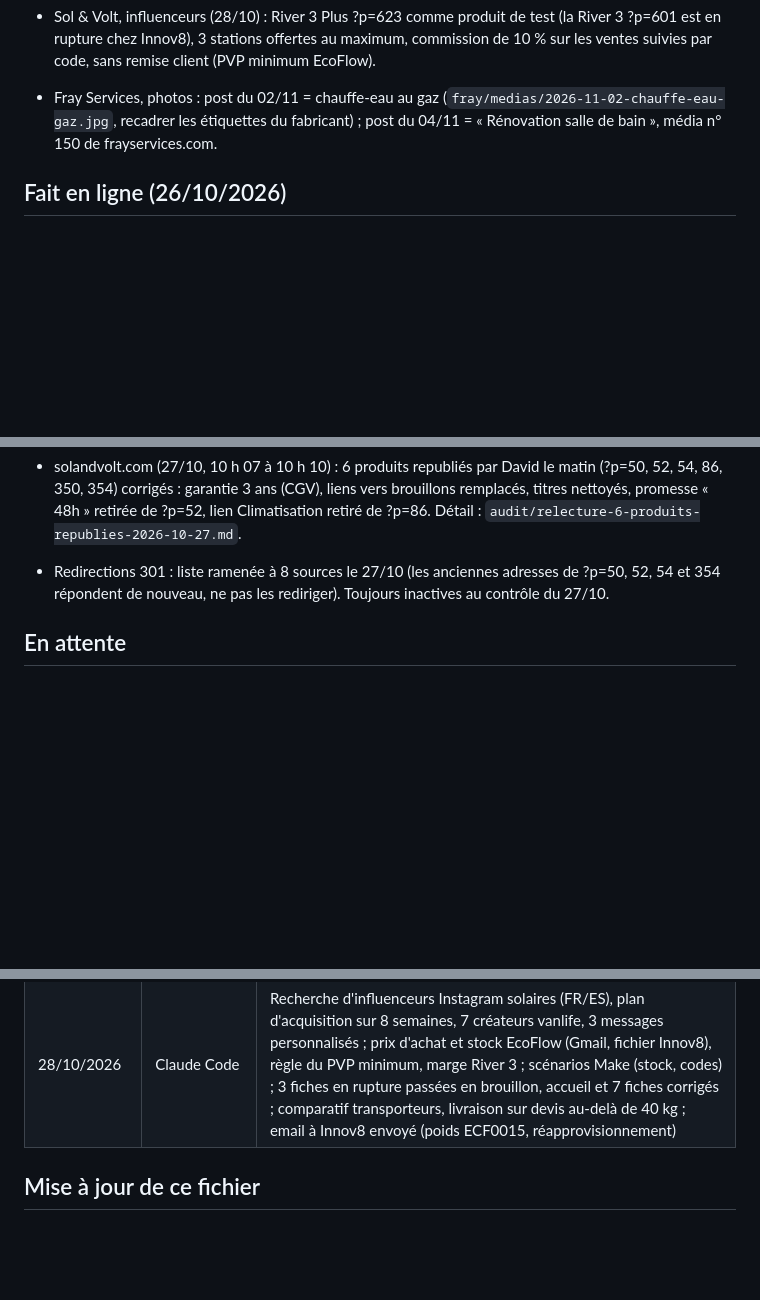
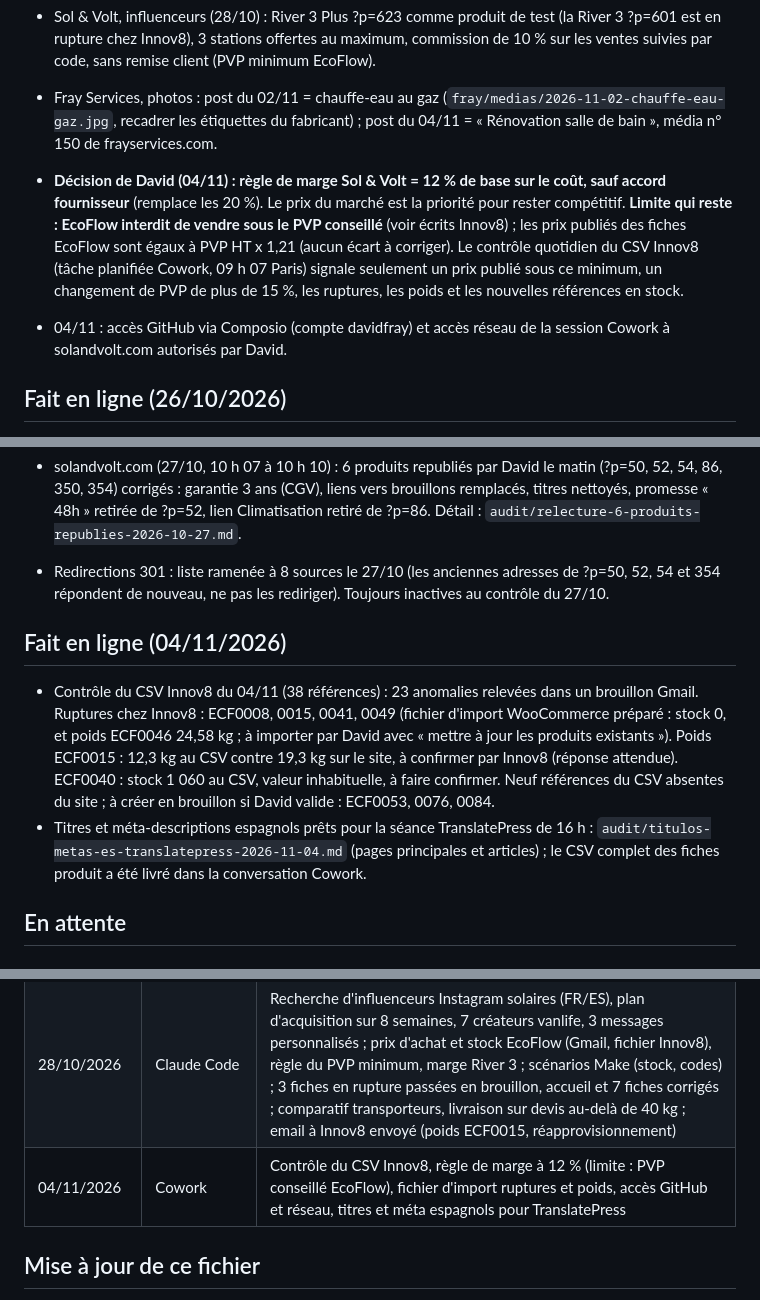
Before and after one commit to davidfray/assistant-fray, a Markdown page: CLAUDE.md, 3 parts joined by grey strips. GitHub-like rendering; blank space fills up the shorter version.

Commit message:
Mémoire : règle de marge à 12 % (limite PVP EcoFlow), contrôle CSV Innov8 du 04/11, accès GitHub et réseau

```diff
--- a/CLAUDE.md
+++ b/CLAUDE.md
@@ -65,6 +65,9 @@ Règles Sol & Volt absolues : aucune mention CE, « gestionnaire de réseau loca
 - Sol & Volt, influenceurs (28/10) : River 3 Plus ?p=623 comme produit de test (la River 3 ?p=601 est en rupture chez Innov8), 3 stations offertes au maximum, commission de 10 % sur les ventes suivies par code, sans remise client (PVP minimum EcoFlow).
 - Fray Services, photos : post du 02/11 = chauffe-eau au gaz (`fray/medias/2026-11-02-chauffe-eau-gaz.jpg`, recadrer les étiquettes du fabricant) ; post du 04/11 = « Rénovation salle de bain », média n° 150 de frayservices.com.
 
+- **Décision de David (04/11) : règle de marge Sol & Volt = 12 % de base sur le coût, sauf accord fournisseur** (remplace les 20 %). Le prix du marché est la priorité pour rester compétitif. **Limite qui reste : EcoFlow interdit de vendre sous le PVP conseillé** (voir écrits Innov8) ; les prix publiés des fiches EcoFlow sont égaux à PVP HT x 1,21 (aucun écart à corriger). Le contrôle quotidien du CSV Innov8 (tâche planifiée Cowork, 09 h 07 Paris) signale seulement un prix publié sous ce minimum, un changement de PVP de plus de 15 %, les ruptures, les poids et les nouvelles références en stock.
+- 04/11 : accès GitHub via Composio (compte davidfray) et accès réseau de la session Cowork à solandvolt.com autorisés par David.
+
 ## Fait en ligne (26/10/2026)
 
 - solandvolt.com, SEO (20 h 35) : bandeau de la page commande (« Délai de livraison indiqué sur chaque fiche produit »), descriptions des catégories 20, 21, 33, 42, 50 (accents, promesse Le Module « une soirée à une journée », contenu des pages de niveau repris), boutons des niveaux de l'accueil vers les catégories ; accueil : bloc « Nos stations les plus demandées » (601, 344, 346 au lieu des brouillons 54, 50, 52) et carte La Base (« une journée et plus »). Sauvegardes : `audit/sauvegardes-2026-10-26/`.
@@ -113,6 +116,11 @@ Règles Sol & Volt absolues : aucune mention CE, « gestionnaire de réseau loca
 
 - solandvolt.com (27/10, 10 h 07 à 10 h 10) : 6 produits republiés par David le matin (?p=50, 52, 54, 86, 350, 354) corrigés : garantie 3 ans (CGV), liens vers brouillons remplacés, titres nettoyés, promesse « 48h » retirée de ?p=52, lien Climatisation retiré de ?p=86. Détail : `audit/relecture-6-produits-republies-2026-10-27.md`.
 - Redirections 301 : liste ramenée à 8 sources le 27/10 (les anciennes adresses de ?p=50, 52, 54 et 354 répondent de nouveau, ne pas les rediriger). Toujours inactives au contrôle du 27/10.
+
+## Fait en ligne (04/11/2026)
+
+- Contrôle du CSV Innov8 du 04/11 (38 références) : 23 anomalies relevées dans un brouillon Gmail. Ruptures chez Innov8 : ECF0008, 0015, 0041, 0049 (fichier d'import WooCommerce préparé : stock 0, et poids ECF0046 24,58 kg ; à importer par David avec « mettre à jour les produits existants »). Poids ECF0015 : 12,3 kg au CSV contre 19,3 kg sur le site, à confirmer par Innov8 (réponse attendue). ECF0040 : stock 1 060 au CSV, valeur inhabituelle, à faire confirmer. Neuf références du CSV absentes du site ; à créer en brouillon si David valide : ECF0053, 0076, 0084.
+- Titres et méta-descriptions espagnols prêts pour la séance TranslatePress de 16 h : `audit/titulos-metas-es-translatepress-2026-11-04.md` (pages principales et articles) ; le CSV complet des fiches produit a été livré dans la conversation Cowork.
 
 ## En attente
 
@@ -177,6 +185,7 @@ David travaille sur les mêmes sujets dans Cowork (dossier local, synchronisé a
 | 30/10 au 03/11/2026 | Claude Code | Google Ads (annonces ES vers /es_es/, liens annexes, mots-clés négatifs, pause EcoFlow FR, bilans quotidiens), procédure de commande EcoFlow, réponses d'Innov8 (pas d'envoi lithium vers la France, TNT environ 100 €), avis fermés sur Zendure, EcoFlow confirmé vendable en France (décision de David), rappels du 30/10 et du 03/11 |
 | 03/11/2026 (soir) | Claude Code | Version espagnole sans français visible : modèles de catégorie bilingues (6), CSS (réassurance, Zendure, extraits, fil d'Ariane, commentaires), article ?p=412, valeurs « à » ; relecture des 76 pages /es_es/ |
 | 28/10/2026 | Claude Code | Recherche d'influenceurs Instagram solaires (FR/ES), plan d'acquisition sur 8 semaines, 7 créateurs vanlife, 3 messages personnalisés ; prix d'achat et stock EcoFlow (Gmail, fichier Innov8), règle du PVP minimum, marge River 3 ; scénarios Make (stock, codes) ; 3 fiches en rupture passées en brouillon, accueil et 7 fiches corrigés ; comparatif transporteurs, livraison sur devis au-delà de 40 kg ; email à Innov8 envoyé (poids ECF0015, réapprovisionnement) |
+| 04/11/2026 | Cowork | Contrôle du CSV Innov8, règle de marge à 12 % (limite : PVP conseillé EcoFlow), fichier d'import ruptures et poids, accès GitHub et réseau, titres et méta espagnols pour TranslatePress |
 
 ## Mise à jour de ce fichier
 
```
